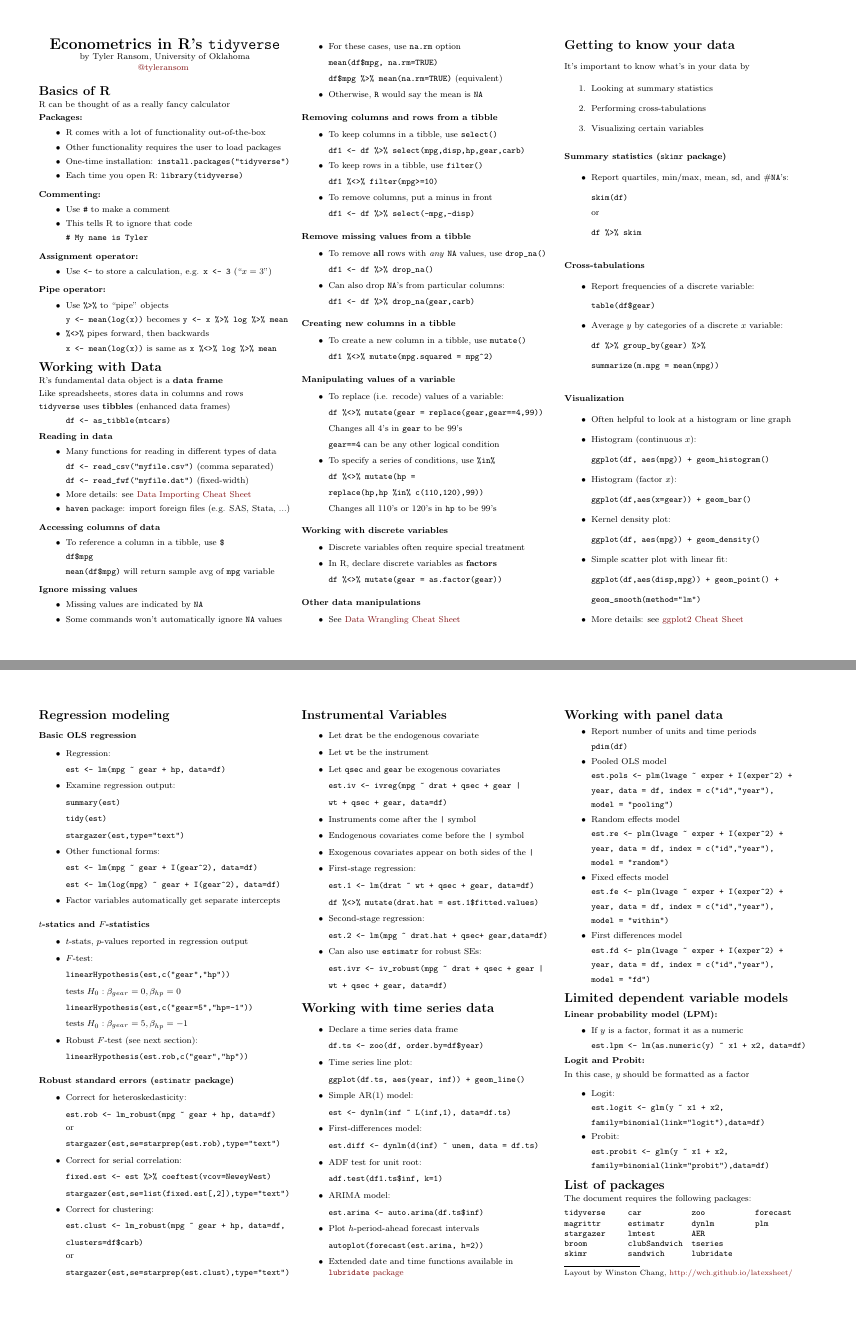
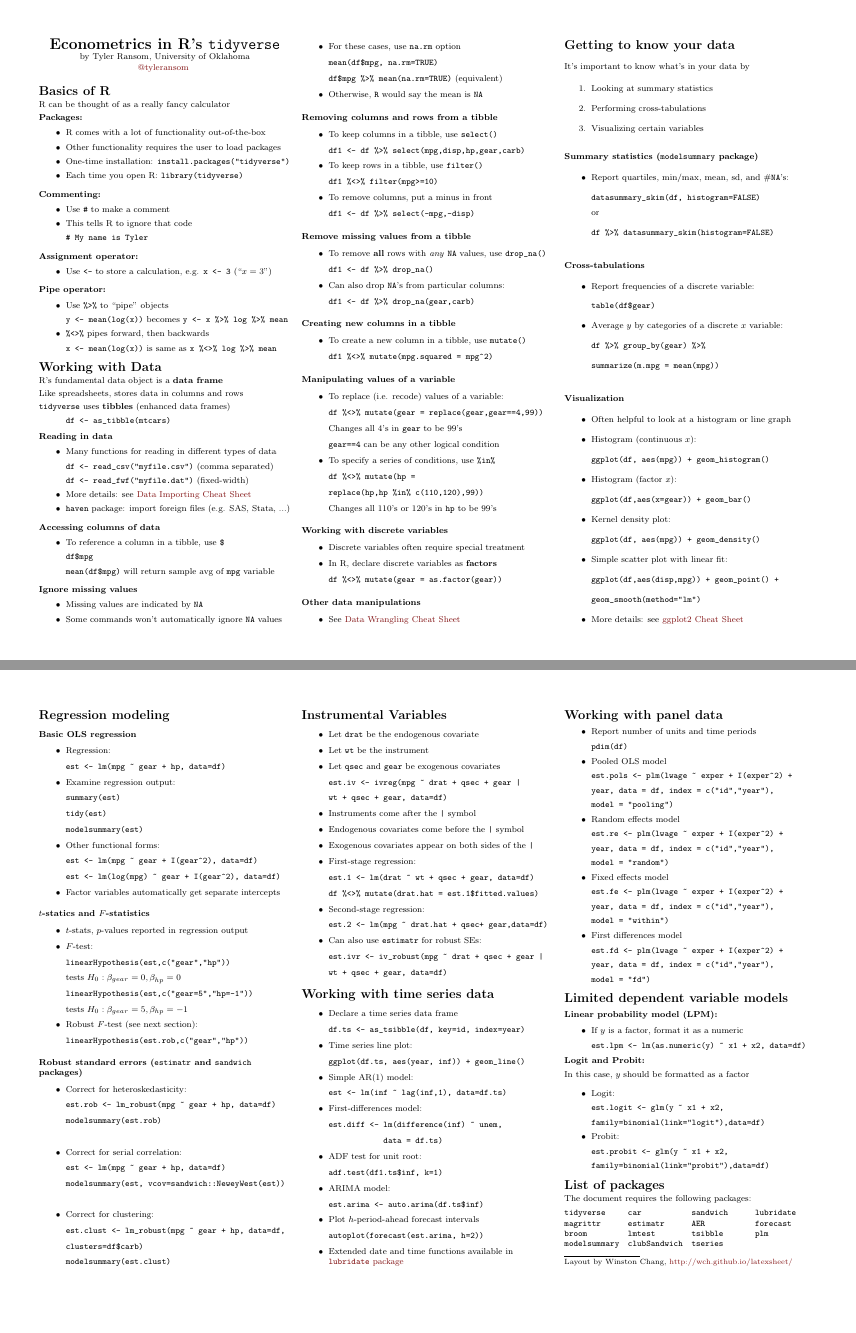
Before and after one commit to tyleransom/EconometricsLabs, a LaTeX document (tidyRcheatsheet.tex): pages 1 and 2 of 2, joined at a grey line. Compiled offline with pdfLaTeX.

Commit message:
update R cheat sheet with modelsummary()

```diff
--- a/tidyRcheatsheet.tex
+++ b/tidyRcheatsheet.tex
@@ -274,13 +274,13 @@ It's important to know what's in your data by
 
 \smallskip{}
 
-\textbf{Summary statistics (\texttt{skimr} package)}\\
+\textbf{Summary statistics (\texttt{modelsummary} package)}\\
 \begin{itemize}
     \item Report quartiles, min/max, mean, sd, and \#\verb!NA!'s:
-    \item[] \verb!skim(df)!
+    \item[] \verb!datasummary_skim(df, histogram=FALSE)!
 
     or
-    \item[] \verb!df %>% skim!
+    \item[] \verb!df %>% datasummary_skim(histogram=FALSE)!
 \end{itemize}
 
 \smallskip{}
@@ -323,7 +323,7 @@ It's important to know what's in your data by
     \item Examine regression output:
     \item[] \verb!summary(est)!
     \item[] \verb!tidy(est)!
-    \item[] \verb!stargazer(est,type="text")!
+    \item[] \verb!modelsummary(est)!
     \item Other functional forms:
     \item[] \verb!est <- lm(mpg ~ gear + I(gear^2), data=df)!
     \item[] \verb!est <- lm(log(mpg) ~ gear + I(gear^2), data=df)!
@@ -346,22 +346,20 @@ It's important to know what's in your data by
 
 \smallskip{}
 
-\textbf{Robust standard errors (\texttt{estimatr} package)}\\
+\textbf{Robust standard errors (\texttt{estimatr} and \texttt{sandwich} packages)}\\
 \begin{itemize}
     \item Correct for heteroskedasticity:
     \item[] \verb!est.rob <- lm_robust(mpg ~ gear + hp, data=df)!
-
-    or
-    \item[] \verb!stargazer(est,se=starprep(est.rob),type="text")!
+    \item[] \verb!modelsummary(est.rob)!
+    \item[]
     \item Correct for serial correlation:
-    \item[] \verb!fixed.est <- est %>% coeftest(vcov=NeweyWest)!
-    \item[] \verb!stargazer(est,se=list(fixed.est[,2]),type="text")!
+    \item[] \verb!est <- lm(mpg ~ gear + hp, data=df)!
+    \item[] \verb!modelsummary(est, vcov=sandwich::NeweyWest(est))!
+    \item[]
     \item Correct for clustering:
     \item[] \verb!est.clust <- lm_robust(mpg ~ gear + hp, data=df,!
     \item[] \verb!clusters=df$carb)!
-
-    or
-    \item[] \verb!stargazer(est,se=starprep(est.clust),type="text")!
+    \item[] \verb!modelsummary(est.clust)!
 \end{itemize}
 
 
@@ -399,13 +397,14 @@ It's important to know what's in your data by
 
 \begin{itemize}
     \item Declare a time series data frame
-    \item[] \verb!df.ts <- zoo(df, order.by=df$year)!
+    \item[] \verb!df.ts <- as_tsibble(df, key=id, index=year)!
     \item Time series line plot:
     \item[] \verb!ggplot(df.ts, aes(year, inf)) + geom_line()!
     \item Simple AR(1) model:
-    \item[] \verb!est <- dynlm(inf ~ L(inf,1), data=df.ts)!
+    \item[] \verb!est <- lm(inf ~ lag(inf,1), data=df.ts)!
     \item First-differences model:
-    \item[] \verb!est.diff <- dynlm(d(inf) ~ unem, data = df.ts)!
+    \item[] \verb!est.diff <- lm(difference(inf) ~ unem,!
+    \item[] \qquad\qquad\qquad\verb!data = df.ts)!
     \item ADF test for unit root:
     \item[] \verb!adf.test(df1.ts$inf, k=1)!
     \item ARIMA model:
@@ -486,17 +485,15 @@ The document requires the following packages:
 \begin{multicols}{4}
 \verb!tidyverse!  \\
 \verb!magrittr!  \\
-\verb!stargazer!  \\
 \verb!broom!  \\
-\verb!skimr! \\
+\verb!modelsummary! \\
 \verb!car!  \\
 \verb!estimatr!  \\
 \verb!lmtest!  \\
 \verb!clubSandwich!  \\
 \verb!sandwich!  \\
-\verb!zoo!  \\
-\verb!dynlm!  \\
 \verb!AER!  \\
+\verb!tsibble!  \\
 \verb!tseries!  \\
 \verb!lubridate!  \\
 \verb!forecast!  \\
```
Also changed, not shown: tidyRcheatsheet.pdf.
